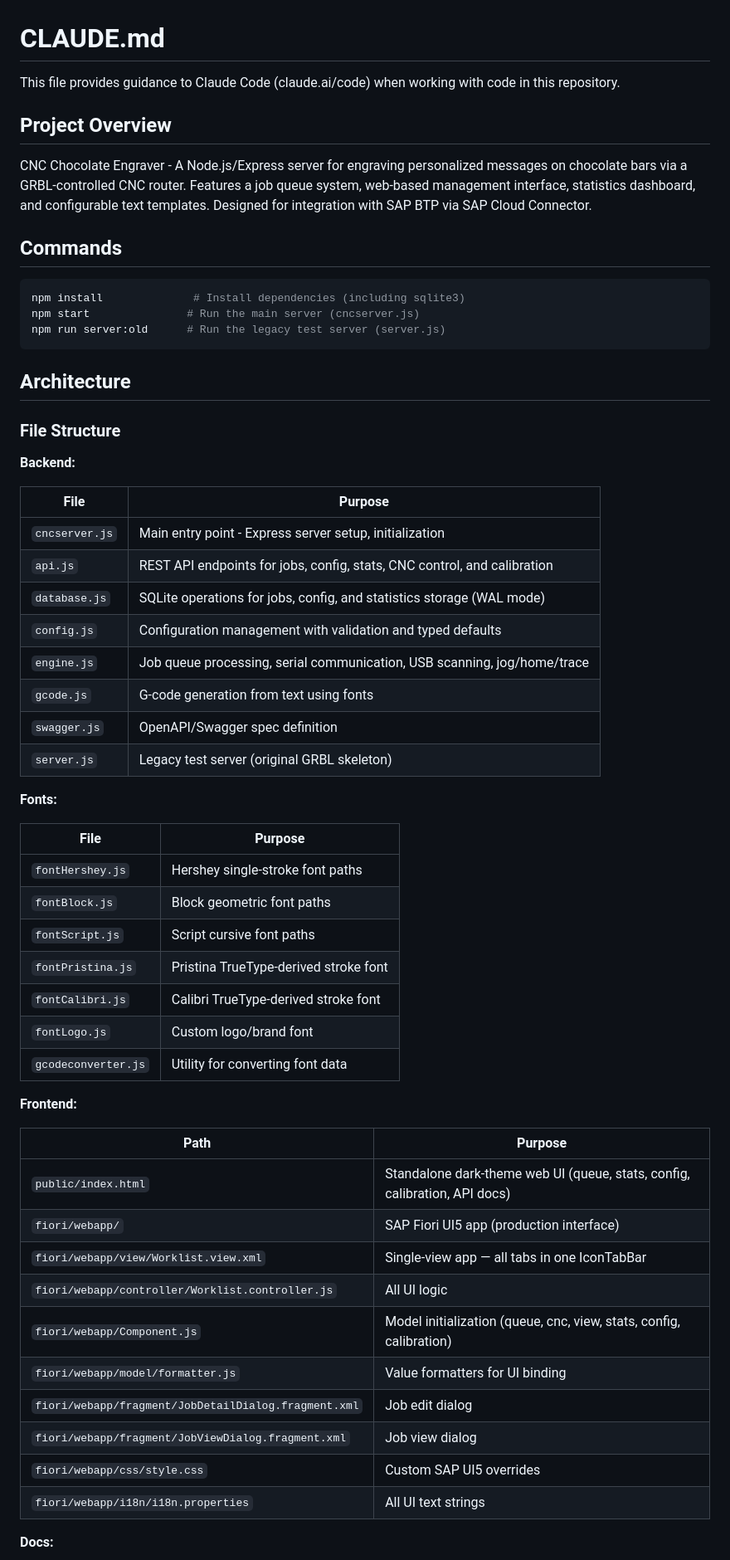
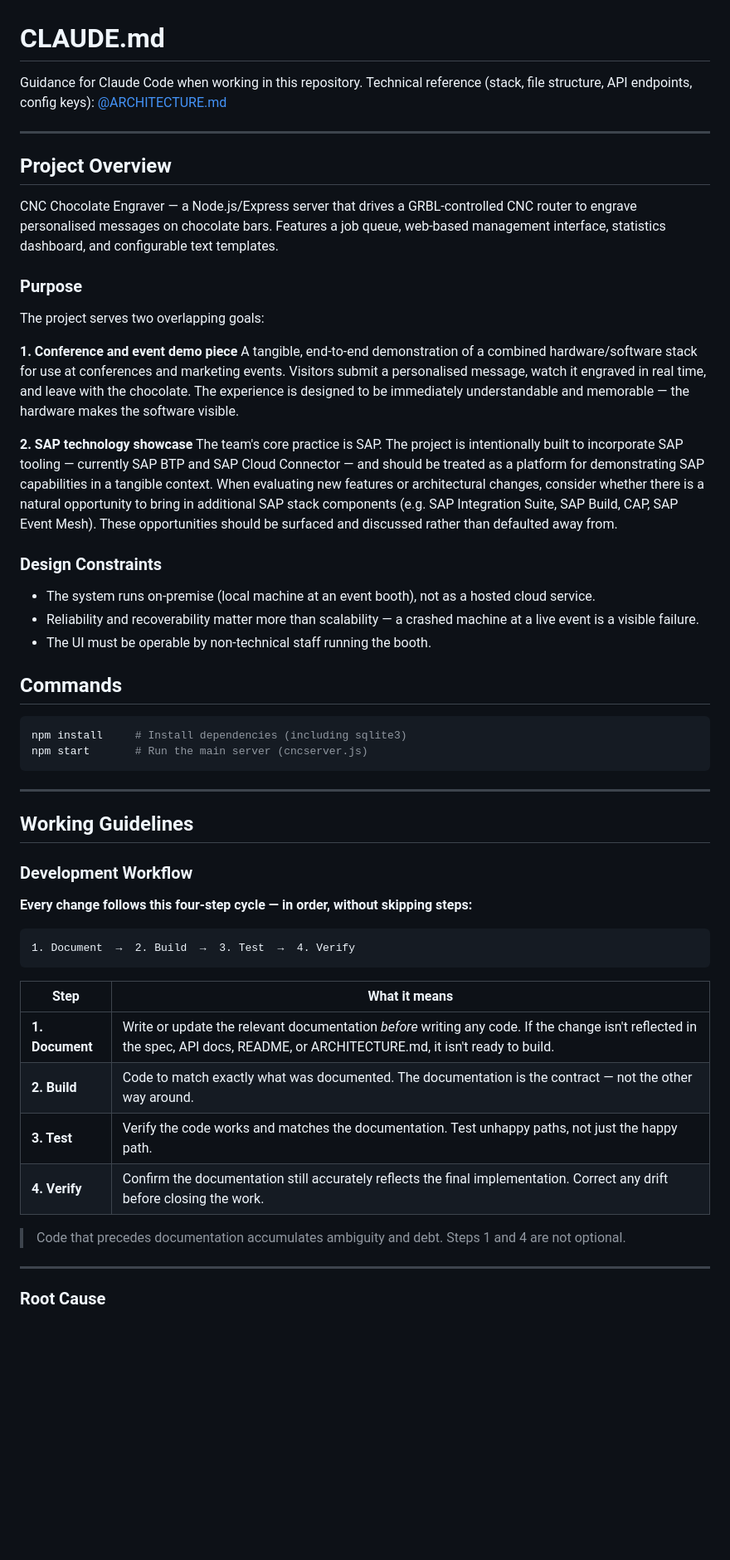
Before and after one commit to factorypicontrol-coder/CNCChoco, a Markdown page: CLAUDE.md, the part around one of its changes. Shown at 83% size. Rendered like a GitHub page; blank space fills up the shorter version.

````diff
--- a/CLAUDE.md
+++ b/CLAUDE.md
@@ -1,62 +1,59 @@
 # CLAUDE.md
 
-This file provides guidance to Claude Code (claude.ai/code) when working with code in this repository.
+Guidance for Claude Code when working in this repository.
+Technical reference (stack, file structure, API endpoints, config keys): [@ARCHITECTURE.md](./ARCHITECTURE.md)
+
+---
 
 ## Project Overview
 
-CNC Chocolate Engraver - A Node.js/Express server for engraving personalized messages on chocolate bars via a GRBL-controlled CNC router. Features a job queue system, web-based management interface, statistics dashboard, and configurable text templates. Designed for integration with SAP BTP via SAP Cloud Connector.
+CNC Chocolate Engraver — a Node.js/Express server that drives a GRBL-controlled CNC router to engrave personalised messages on chocolate bars. Features a job queue, web-based management interface, statistics dashboard, and configurable text templates.
+
+### Purpose
+
+The project serves two overlapping goals:
+
+**1. Conference and event demo piece**
+A tangible, end-to-end demonstration of a combined hardware/software stack for use at conferences and marketing events. Visitors submit a personalised message, watch it engraved in real time, and leave with the chocolate. The experience is designed to be immediately understandable and memorable — the hardware makes the software visible.
+
+**2. SAP technology showcase**
+The team's core practice is SAP. The project is intentionally built to incorporate SAP tooling — currently SAP BTP and SAP Cloud Connector — and should be treated as a platform for demonstrating SAP capabilities in a tangible context. When evaluating new features or architectural changes, consider whether there is a natural opportunity to bring in additional SAP stack components (e.g. SAP Integration Suite, SAP Build, CAP, SAP Event Mesh). These opportunities should be surfaced and discussed rather than defaulted away from.
+
+### Design Constraints
+
+- The system runs on-premise (local machine at an event booth), not as a hosted cloud service.
+- Reliability and recoverability matter more than scalability — a crashed machine at a live event is a visible failure.
+- The UI must be operable by non-technical staff running the booth.
 
 ## Commands
 
 ```bash
-npm install              # Install dependencies (including sqlite3)
-npm start               # Run the main server (cncserver.js)
-npm run server:old      # Run the legacy test server (server.js)
+npm install     # Install dependencies (including sqlite3)
+npm start       # Run the main server (cncserver.js)
 ```
 
-## Architecture
+---
 
-### File Structure
+## Working Guidelines
 
-**Backend:**
+### Development Workflow
 
-| File | Purpose |
-|------|---------|
-| `cncserver.js` | Main entry point - Express server setup, initialization |
-| `api.js` | REST API endpoints for jobs, config, stats, CNC control, and calibration |
-| `database.js` | SQLite operations for jobs, config, and statistics storage (WAL mode) |
-| `config.js` | Configuration management with validation and typed defaults |
-| `engine.js` | Job queue processing, serial communication, USB scanning, jog/home/trace |
-| `gcode.js` | G-code generation from text using fonts |
-| `swagger.js` | OpenAPI/Swagger spec definition |
-| `server.js` | Legacy test server (original GRBL skeleton) |
+**Every change follows this four-step cycle — in order, without skipping steps:**
 
-**Fonts:**
+```
+1. Document  →  2. Build  →  3. Test  →  4. Verify
+```
 
-| File | Purpose |
-|------|---------|
-| `fontHershey.js` | Hershey single-stroke font paths |
-| `fontBlock.js` | Block geometric font paths |
-| `fontScript.js` | Script cursive font paths |
-| `fontPristina.js` | Pristina TrueType-derived stroke font |
-| `fontCalibri.js` | Calibri TrueType-derived stroke font |
-| `fontLogo.js` | Custom logo/brand font |
-| `gcodeconverter.js` | Utility for converting font data |
+| Step | What it means |
+|------|--------------|
+| **1. Document** | Write or update the relevant documentation *before* writing any code. If the change isn't reflected in the spec, API docs, README, or ARCHITECTURE.md, it isn't ready to build. |
+| **2. Build** | Code to match exactly what was documented. The documentation is the contract — not the other way around. |
+| **3. Test** | Verify the code works and matches the documentation. Test unhappy paths, not just the happy path. |
+| **4. Verify** | Confirm the documentation still accurately reflects the final implementation. Correct any drift before closing the work. |
 
-**Frontend:**
+> Code that precedes documentation accumulates ambiguity and debt. Steps 1 and 4 are not optional.
 
-| Path | Purpose |
-|------|---------|
-| `public/index.html` | Standalone dark-theme web UI (queue, stats, config, calibration, API docs) |
-| `fiori/webapp/` | SAP Fiori UI5 app (production interface) |
-| `fiori/webapp/view/Worklist.view.xml` | Single-view app — all tabs in one IconTabBar |
-| `fiori/webapp/controller/Worklist.controller.js` | All UI logic |
-| `fiori/webapp/Component.js` | Model initialization (queue, cnc, view, stats, config, calibration) |
-| `fiori/webapp/model/formatter.js` | Value formatters for UI binding |
-| `fiori/webapp/fragment/JobDetailDialog.fragment.xml` | Job edit dialog |
-| `fiori/webapp/fragment/JobViewDialog.fragment.xml` | Job view dialog |
-| `fiori/webapp/css/style.css` | Custom SAP UI5 overrides |
-| `fiori/webapp/i18n/i18n.properties` | All UI text strings |
+---
 
-**Docs:**
+### Root Cause
 
````
Also changed, not shown: other parts of CLAUDE.md (+36 -87 lines), ARCHITECTURE.md (added, +229 -0 lines).
